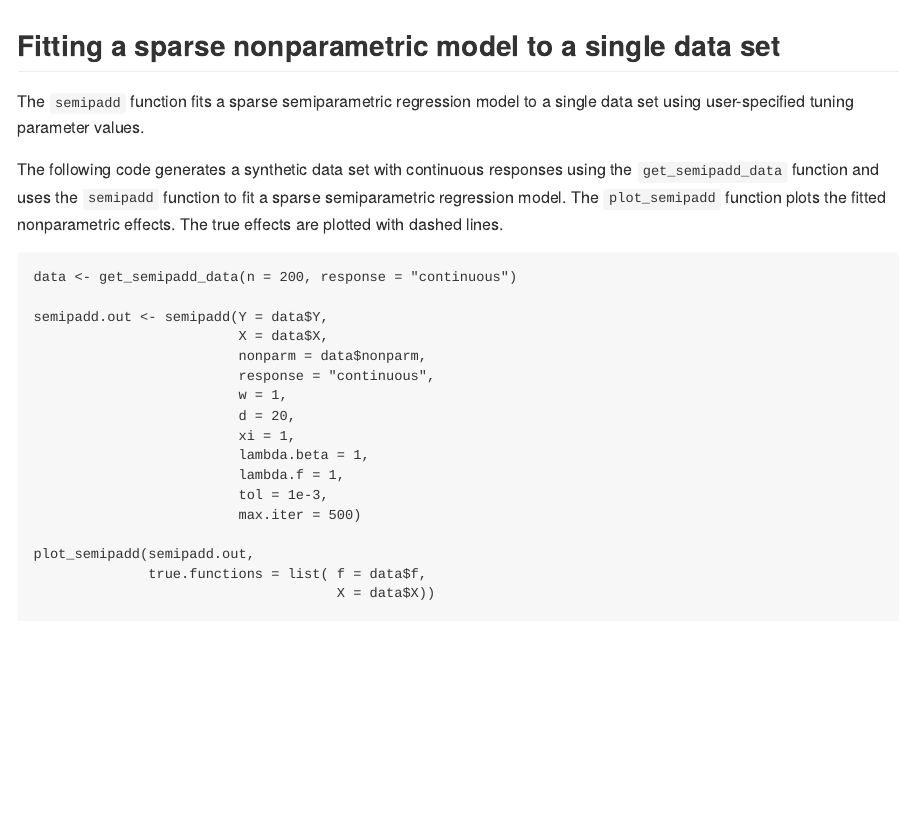
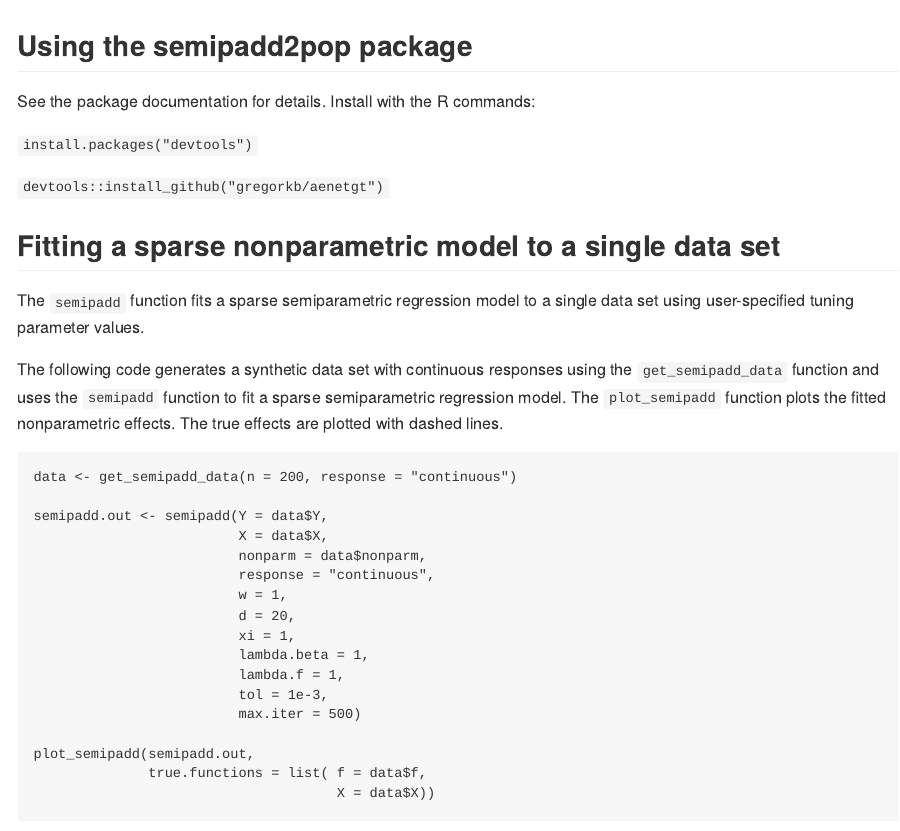
Before and after one commit to gregorkb/semipadd2pop, an R Markdown document (README.Rmd): the page in a window 1100 px wide, from its top. The pictures show the output file README.md that the author committed with the source, drawn offline in the style of GitHub.

Commit message:
add installation instructions to readme

````diff
--- a/README.Rmd
+++ b/README.Rmd
@@ -9,6 +9,15 @@ output: md_document
 knitr::opts_chunk$set(echo = TRUE)
 library(semipadd2pop)
 ```
+
+## Using the semipadd2pop package
+
+See the package documentation for details. Install with the R commands:
+
+`install.packages("devtools")`
+
+`devtools::install_github("gregorkb/aenetgt")`
+
 
 ## Fitting a sparse nonparametric model to a single data set
 
````
Also changed, not shown: README.md, 4 other files.
